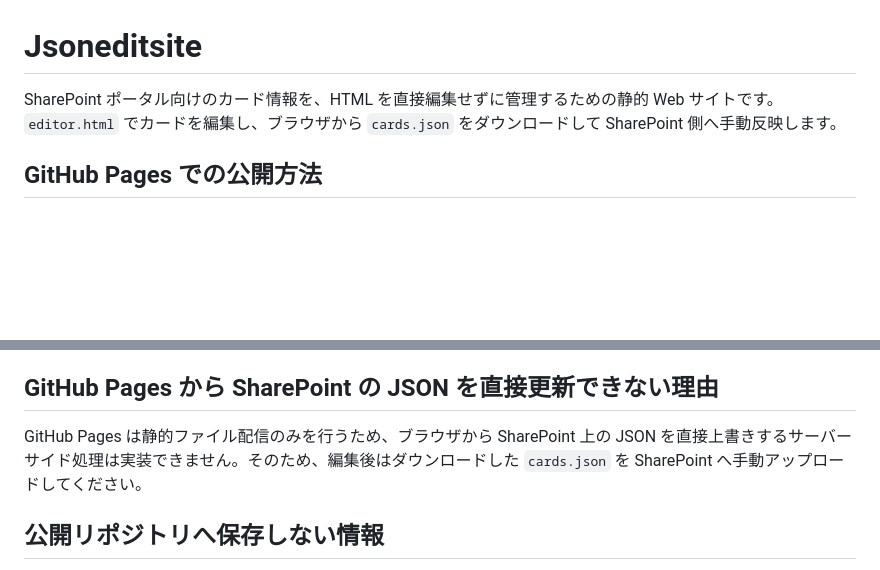
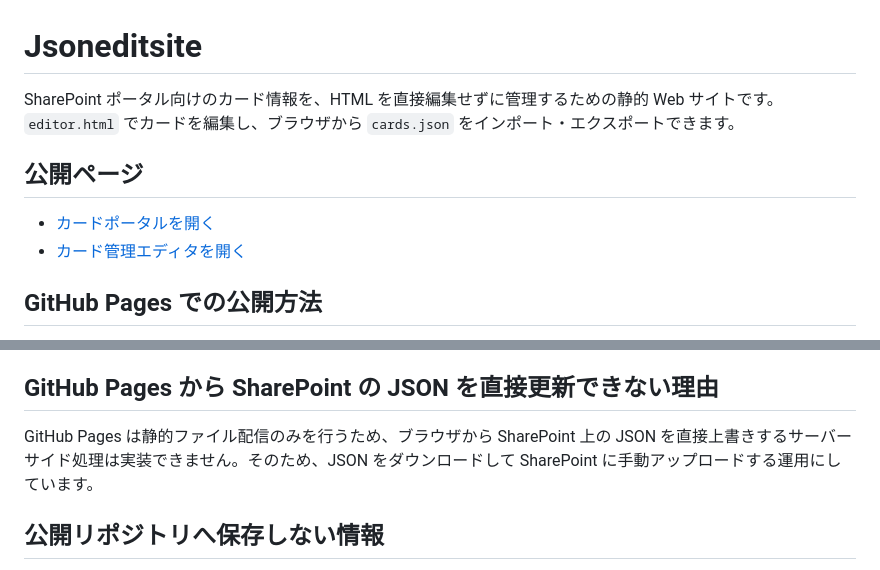
Before and after one commit to Mr2OKAMA/Jsoneditsite, a Markdown page: README.md, 2 parts joined by grey strips. Drawn GitHub-style; blank space fills up the shorter version.

Commit message:
READMEに公開ページとエディタのリンクを追加

```diff
--- a/README.md
+++ b/README.md
@@ -1,6 +1,11 @@
 # Jsoneditsite
 
-SharePoint ポータル向けのカード情報を、HTML を直接編集せずに管理するための静的 Web サイトです。`editor.html` でカードを編集し、ブラウザから `cards.json` をダウンロードして SharePoint 側へ手動反映します。
+SharePoint ポータル向けのカード情報を、HTML を直接編集せずに管理するための静的 Web サイトです。`editor.html` でカードを編集し、ブラウザから `cards.json` をインポート・エクスポートできます。
+
+## 公開ページ
+
+- [カードポータルを開く](https://mr2okama.github.io/Jsoneditsite/)
+- [カード管理エディタを開く](https://mr2okama.github.io/Jsoneditsite/editor.html)
 
 ## GitHub Pages での公開方法
 
@@ -99,7 +104,7 @@ SharePoint ポータル向けのカード情報を、HTML を直接編集せず
 
 ## GitHub Pages から SharePoint の JSON を直接更新できない理由
 
-GitHub Pages は静的ファイル配信のみを行うため、ブラウザから SharePoint 上の JSON を直接上書きするサーバーサイド処理は実装できません。そのため、編集後はダウンロードした `cards.json` を SharePoint へ手動アップロードしてください。
+GitHub Pages は静的ファイル配信のみを行うため、ブラウザから SharePoint 上の JSON を直接上書きするサーバーサイド処理は実装できません。そのため、JSON をダウンロードして SharePoint に手動アップロードする運用にしています。
 
 ## 公開リポジトリへ保存しない情報
 
```
